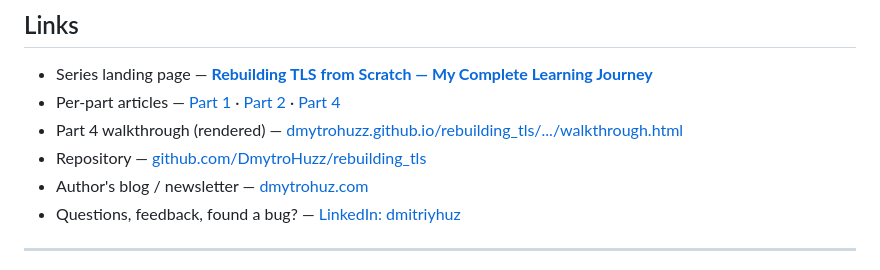
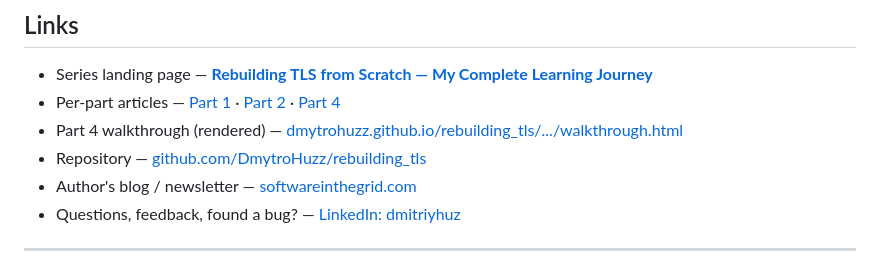
Before and after one commit to DmytroHuzz/rebuilding_tls, a Markdown page: README.md, the part around the change. Rendered like a GitHub page.

Commit message:
Update publication label to Software in the Grid

```diff
--- a/README.md
+++ b/README.md
@@ -312,7 +312,7 @@ project deliberately leaves out:
   [Part 4](https://www.softwareinthegrid.com/p/rebuilding-tls-part-4-certificates)
 - Part 4 walkthrough (rendered) — [dmytrohuzz.github.io/rebuilding_tls/.../walkthrough.html](https://dmytrohuzz.github.io/rebuilding_tls/part_4/walkthrough/walkthrough.html)
 - Repository — [github.com/DmytroHuzz/rebuilding_tls](https://github.com/DmytroHuzz/rebuilding_tls)
-- Author's blog / newsletter — [dmytrohuz.com](https://www.softwareinthegrid.com/)
+- Author's blog / newsletter — [softwareinthegrid.com](https://www.softwareinthegrid.com/)
 - Questions, feedback, found a bug? — [LinkedIn: dmitriyhuz](https://www.linkedin.com/in/dmitriyhuz/)
 
 ---
```
